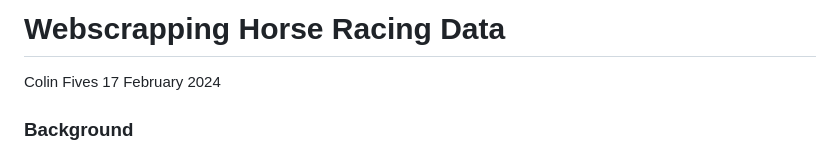
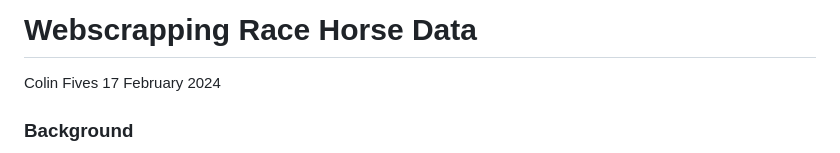
Before and after one commit to colinfives/R-Markdown-GitHub, a Markdown page: Webscrapping_Race_Horse_Data.md, the part around the change. Drawn GitHub-style.

```diff
--- a/Webscrapping_Race_Horse_Data.md
+++ b/Webscrapping_Race_Horse_Data.md
@@ -1,4 +1,4 @@
-Webscrapping Horse Racing Data
+Webscrapping Race Horse Data
 ================
 Colin Fives
 17 February 2024
```
